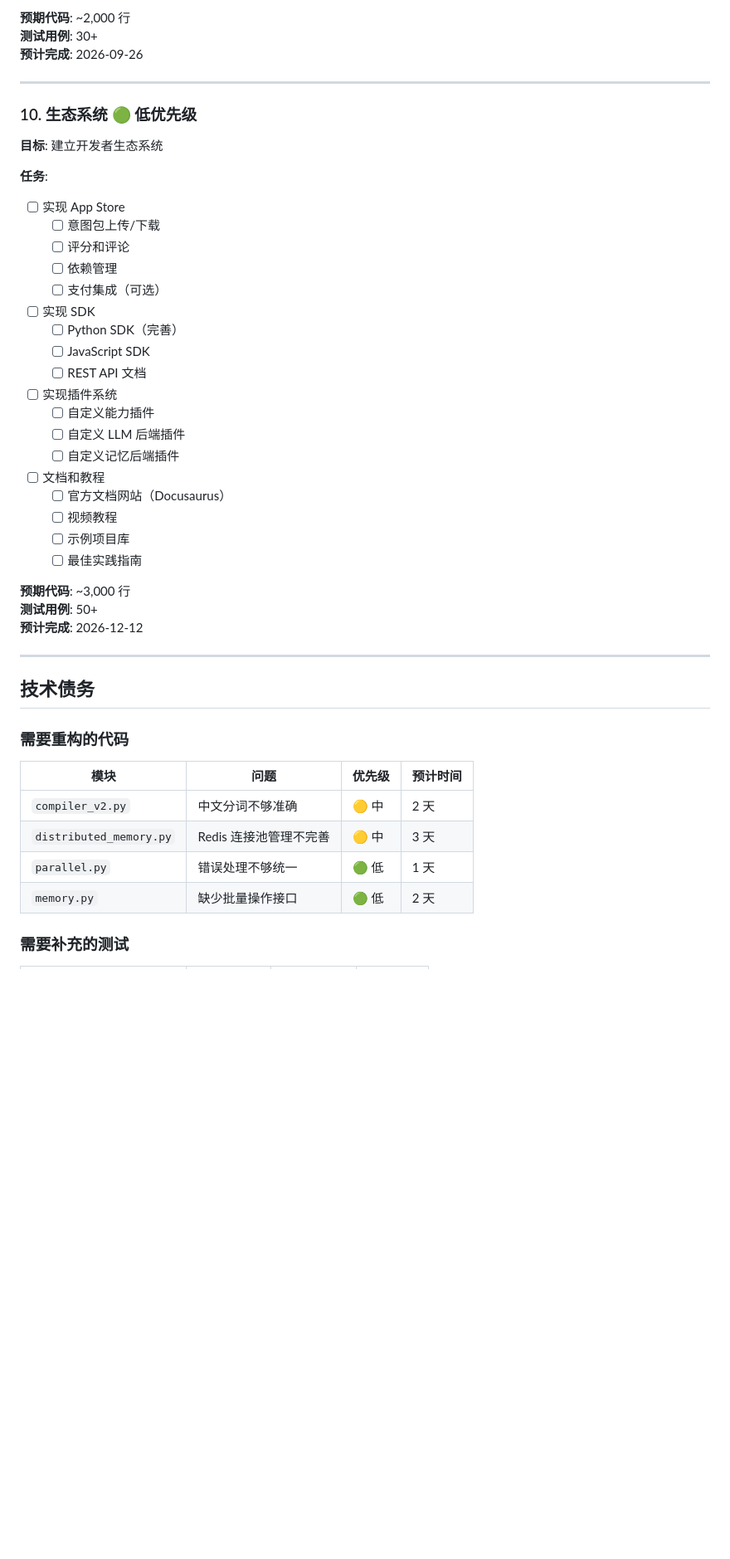
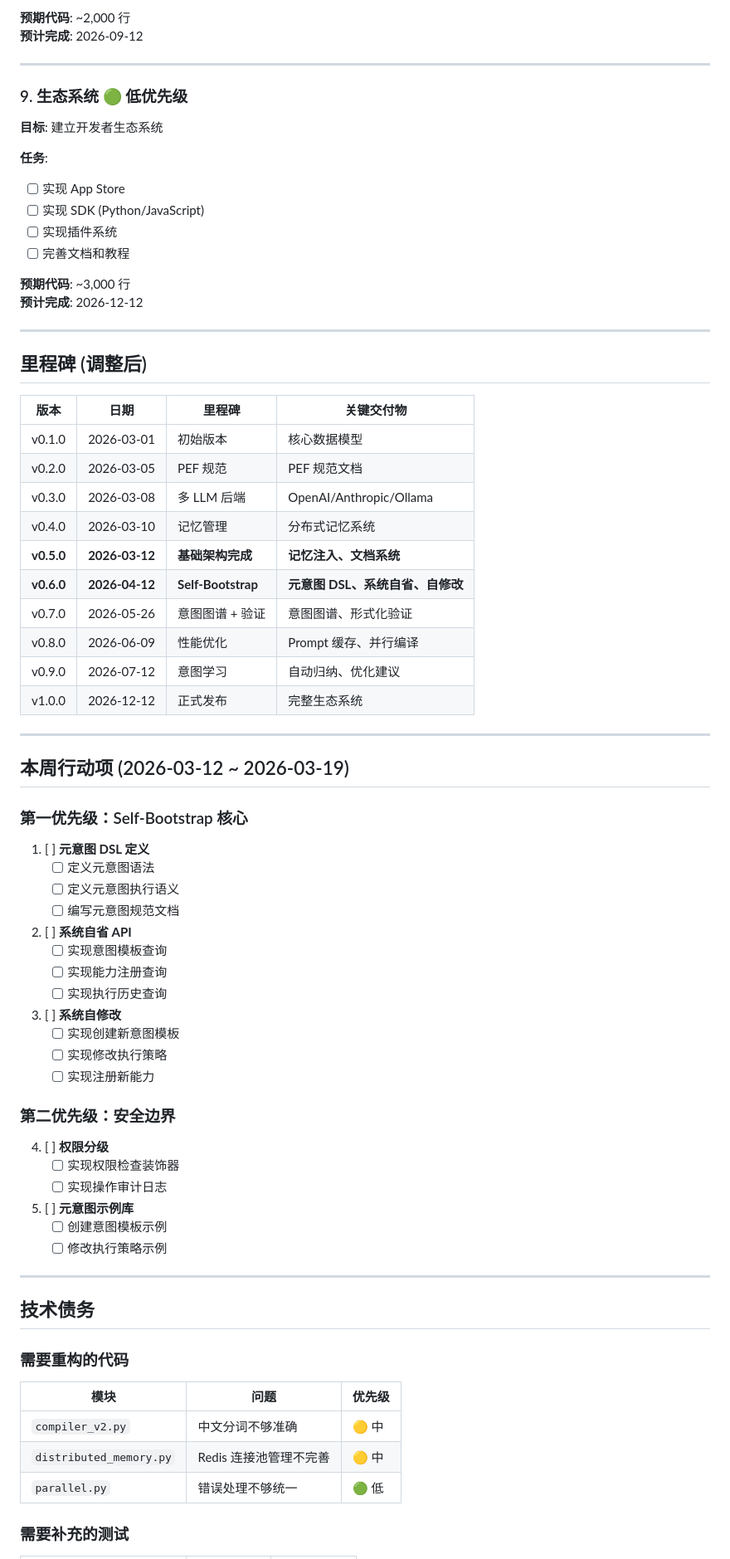
Before and after one commit to jeffery9/intentOS, a Markdown page: ROADMAP.md, the part around one of its changes. Shown at 83% size. GitHub-like rendering; blank space fills up the shorter version.

```diff
--- a/ROADMAP.md
+++ b/ROADMAP.md
@@ -288,37 +273,69 @@
 
 **预期代码**: ~2,000 行
-**测试用例**: 30+
-**预计完成**: 2026-09-26
+**预计完成**: 2026-09-12
 
 ---
 
-### 10. 生态系统 🟢 低优先级
+### 9. 生态系统 🟢 低优先级
 
 **目标**: 建立开发者生态系统
 
 **任务**:
 - [ ] 实现 App Store
-  - [ ] 意图包上传/下载
-  - [ ] 评分和评论
-  - [ ] 依赖管理
-  - [ ] 支付集成（可选）
-- [ ] 实现 SDK
-  - [ ] Python SDK（完善）
-  - [ ] JavaScript SDK
-  - [ ] REST API 文档
+- [ ] 实现 SDK (Python/JavaScript)
 - [ ] 实现插件系统
-  - [ ] 自定义能力插件
-  - [ ] 自定义 LLM 后端插件
-  - [ ] 自定义记忆后端插件
-- [ ] 文档和教程
-  - [ ] 官方文档网站（Docusaurus）
-  - [ ] 视频教程
-  - [ ] 示例项目库
-  - [ ] 最佳实践指南
+- [ ] 完善文档和教程
 
 **预期代码**: ~3,000 行
-**测试用例**: 50+
 **预计完成**: 2026-12-12
+
+---
+
+## 里程碑 (调整后)
+
+| 版本 | 日期 | 里程碑 | 关键交付物 |
+|------|------|--------|-----------|
+| v0.1.0 | 2026-03-01 | 初始版本 | 核心数据模型 |
+| v0.2.0 | 2026-03-05 | PEF 规范 | PEF 规范文档 |
+| v0.3.0 | 2026-03-08 | 多 LLM 后端 | OpenAI/Anthropic/Ollama |
+| v0.4.0 | 2026-03-10 | 记忆管理 | 分布式记忆系统 |
+| **v0.5.0** | **2026-03-12** | **基础架构完成** | **记忆注入、文档系统** |
+| **v0.6.0** | **2026-04-12** | **Self-Bootstrap** | **元意图 DSL、系统自省、自修改** |
+| v0.7.0 | 2026-05-26 | 意图图谱 + 验证 | 意图图谱、形式化验证 |
+| v0.8.0 | 2026-06-09 | 性能优化 | Prompt 缓存、并行编译 |
+| v0.9.0 | 2026-07-12 | 意图学习 | 自动归纳、优化建议 |
+| v1.0.0 | 2026-12-12 | 正式发布 | 完整生态系统 |
+
+---
+
+## 本周行动项 (2026-03-12 ~ 2026-03-19)
+
+### 第一优先级：Self-Bootstrap 核心
+
+1. [ ] **元意图 DSL 定义**
+   - [ ] 定义元意图语法
+   - [ ] 定义元意图执行语义
+   - [ ] 编写元意图规范文档
+
+2. [ ] **系统自省 API**
+   - [ ] 实现意图模板查询
+   - [ ] 实现能力注册查询
+   - [ ] 实现执行历史查询
+
+3. [ ] **系统自修改**
+   - [ ] 实现创建新意图模板
+   - [ ] 实现修改执行策略
+   - [ ] 实现注册新能力
+
+### 第二优先级：安全边界
+
+4. [ ] **权限分级**
+   - [ ] 实现权限检查装饰器
+   - [ ] 实现操作审计日志
+
+5. [ ] **元意图示例库**
+   - [ ] 创建意图模板示例
+   - [ ] 修改执行策略示例
 
 ---
 
@@ -326,12 +343,11 @@
 
 ### 需要重构的代码
 
-| 模块 | 问题 | 优先级 | 预计时间 |
-|------|------|--------|---------|
-| `compiler_v2.py` | 中文分词不够准确 | 🟡 中 | 2 天 |
-| `distributed_memory.py` | Redis 连接池管理不完善 | 🟡 中 | 3 天 |
-| `parallel.py` | 错误处理不够统一 | 🟢 低 | 1 天 |
-| `memory.py` | 缺少批量操作接口 | 🟢 低 | 2 天 |
+| 模块 | 问题 | 优先级 |
+|------|------|--------|
+| `compiler_v2.py` | 中文分词不够准确 | 🟡 中 |
+| `distributed_memory.py` | Redis 连接池管理不完善 | 🟡 中 |
+| `parallel.py` | 错误处理不够统一 | 🟢 低 |
 
 ### 需要补充的测试
 
```
Also changed, not shown: other parts of ROADMAP.md (+221 -282 lines).
